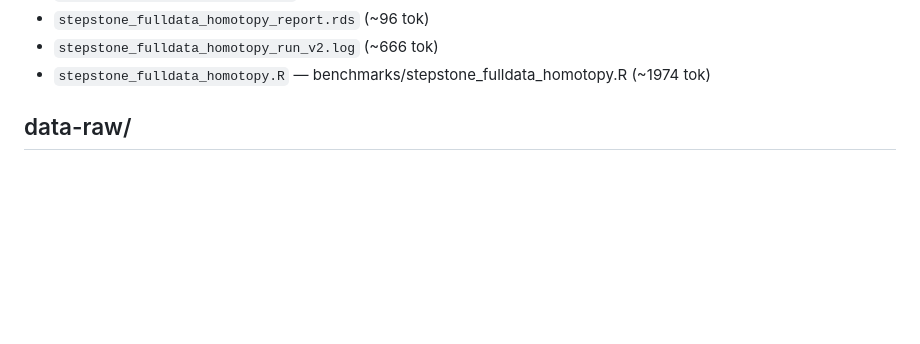
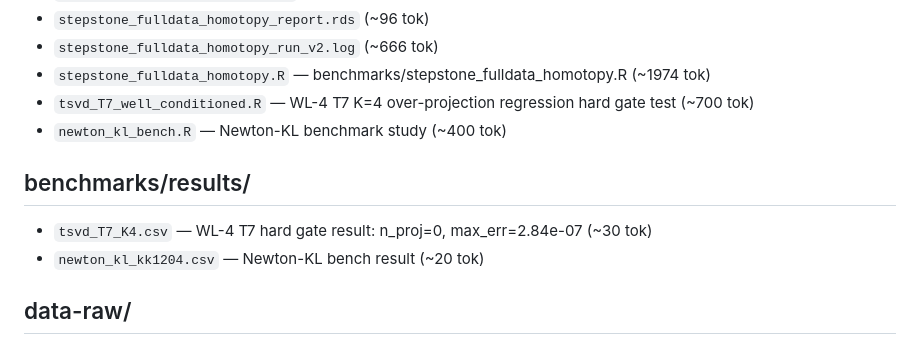
Before and after one commit to davdittrich/leafblower, a Markdown page: .wolf/anatomy.md, the part around the change. GitHub-like rendering; blank space fills up the shorter version.

Commit message:
docs(anatomy): register WL-4 T7 benchmark files

```diff
--- a/.wolf/anatomy.md
+++ b/.wolf/anatomy.md
@@ -189,6 +189,13 @@
 - `stepstone_fulldata_homotopy_report.rds` (~96 tok)
 - `stepstone_fulldata_homotopy_run_v2.log` (~666 tok)
 - `stepstone_fulldata_homotopy.R` — benchmarks/stepstone_fulldata_homotopy.R (~1974 tok)
+- `tsvd_T7_well_conditioned.R` — WL-4 T7 K=4 over-projection regression hard gate test (~700 tok)
+- `newton_kl_bench.R` — Newton-KL benchmark study (~400 tok)
+
+## benchmarks/results/
+
+- `tsvd_T7_K4.csv` — WL-4 T7 hard gate result: n_proj=0, max_err=2.84e-07 (~30 tok)
+- `newton_kl_kk1204.csv` — Newton-KL bench result (~20 tok)
 
 ## data-raw/
 
```
Also changed, not shown: .wolf/memory.md (+1 -0 lines).
